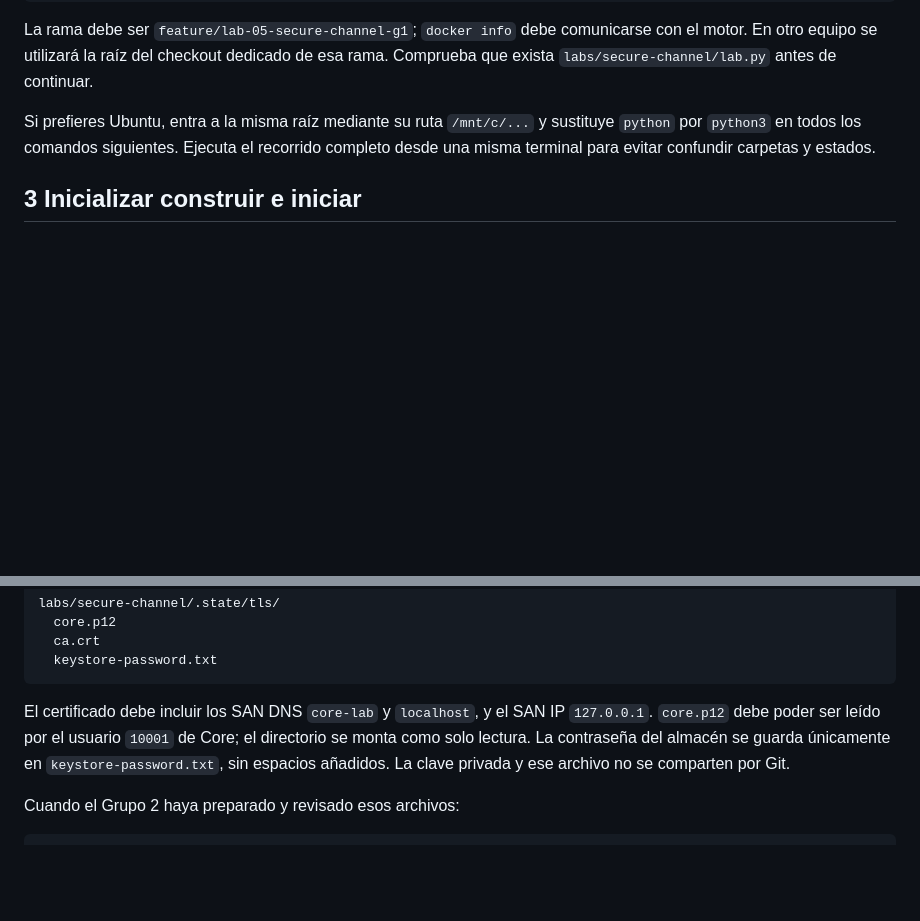
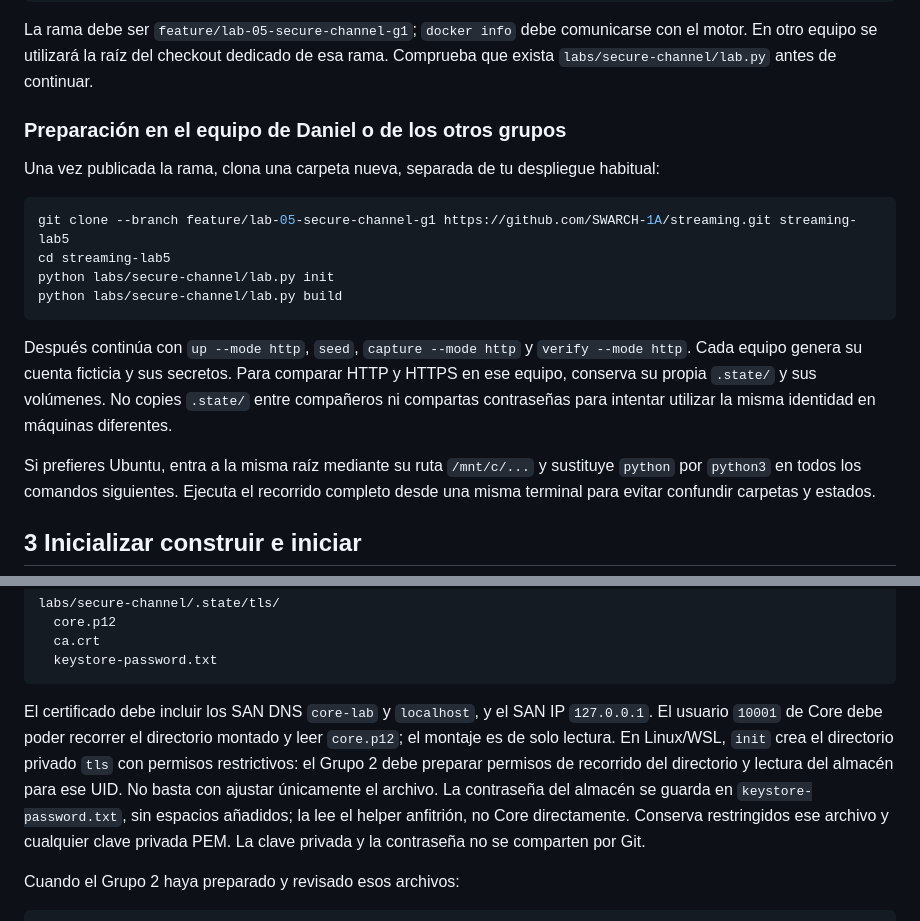
Before and after one commit to SWARCH-1A/streaming, a Markdown page: labs/secure-channel/README.md, 2 parts joined by grey strips. GitHub-like rendering; blank space fills up the shorter version.

Commit message:
docs(lab): aclarar reproduccion y entrega entre grupos

````diff
--- a/labs/secure-channel/README.md
+++ b/labs/secure-channel/README.md
@@ -36,6 +36,19 @@ docker info
 ```
 
 La rama debe ser `feature/lab-05-secure-channel-g1`; `docker info` debe comunicarse con el motor. En otro equipo se utilizará la raíz del checkout dedicado de esa rama. Comprueba que exista `labs/secure-channel/lab.py` antes de continuar.
+
+### Preparación en el equipo de Daniel o de los otros grupos
+
+Una vez publicada la rama, clona una carpeta nueva, separada de tu despliegue habitual:
+
+```powershell
+git clone --branch feature/lab-05-secure-channel-g1 https://github.com/SWARCH-1A/streaming.git streaming-lab5
+cd streaming-lab5
+python labs/secure-channel/lab.py init
+python labs/secure-channel/lab.py build
+```
+
+Después continúa con `up --mode http`, `seed`, `capture --mode http` y `verify --mode http`. Cada equipo genera su cuenta ficticia y sus secretos. Para comparar HTTP y HTTPS en ese equipo, conserva su propia `.state/` y sus volúmenes. No copies `.state/` entre compañeros ni compartas contraseñas para intentar utilizar la misma identidad en máquinas diferentes.
 
 Si prefieres Ubuntu, entra a la misma raíz mediante su ruta `/mnt/c/...` y sustituye `python` por `python3` en todos los comandos siguientes. Ejecuta el recorrido completo desde una misma terminal para evitar confundir carpetas y estados.
 
@@ -171,7 +184,7 @@ labs/secure-channel/.state/tls/
   keystore-password.txt
 ```
 
-El certificado debe incluir los SAN DNS `core-lab` y `localhost`, y el SAN IP `127.0.0.1`. `core.p12` debe poder ser leído por el usuario `10001` de Core; el directorio se monta como solo lectura. La contraseña del almacén se guarda únicamente en `keystore-password.txt`, sin espacios añadidos. La clave privada y ese archivo no se comparten por Git.
+El certificado debe incluir los SAN DNS `core-lab` y `localhost`, y el SAN IP `127.0.0.1`. El usuario `10001` de Core debe poder recorrer el directorio montado y leer `core.p12`; el montaje es de solo lectura. En Linux/WSL, `init` crea el directorio privado `tls` con permisos restrictivos: el Grupo 2 debe preparar permisos de recorrido del directorio y lectura del almacén para ese UID. No basta con ajustar únicamente el archivo. La contraseña del almacén se guarda en `keystore-password.txt`, sin espacios añadidos; la lee el helper anfitrión, no Core directamente. Conserva restringidos ese archivo y cualquier clave privada PEM. La clave privada y la contraseña no se comparten por Git.
 
 Cuando el Grupo 2 haya preparado y revisado esos archivos:
 
````
